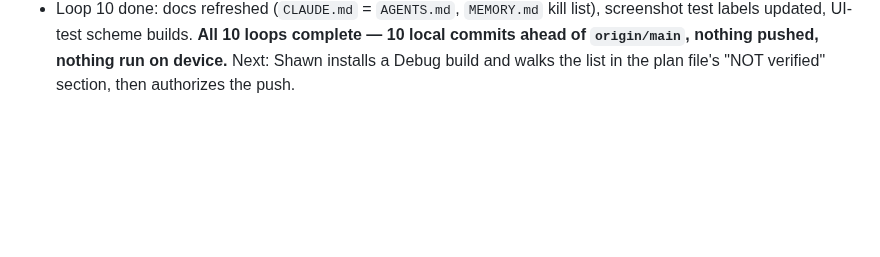
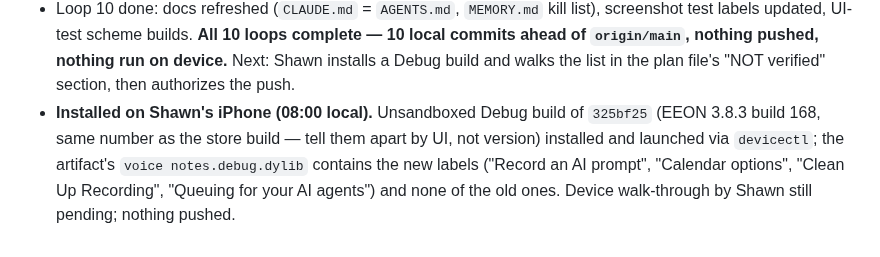
Before and after one commit to shawn14/voice-notes-ios, a Markdown page: STATUS.md, the part around the change. Drawn GitHub-style; blank space fills up the shorter version.

Commit message:
STATUS: simplified build installed on device for review
Co-Authored-By: Claude Fable 5.1 <noreply@anthropic.com>
Claude-Session: https://claude.ai/code/session_01RncWGkeSVimcQKB2sMKoE9

```diff
--- a/STATUS.md
+++ b/STATUS.md
@@ -194,3 +194,4 @@
 - Loop 8 done: `AllNotesView` (search + All/Favorites/Archived) behind See All; archived notes visible again. Build exit 0.
 - Loop 9 done: onboarding is welcome → persona → paywall (727 → 487 lines); intent question and feature grid removed. Build exit 0.
 - Loop 10 done: docs refreshed (`CLAUDE.md` = `AGENTS.md`, `MEMORY.md` kill list), screenshot test labels updated, UI-test scheme builds. **All 10 loops complete — 10 local commits ahead of `origin/main`, nothing pushed, nothing run on device.** Next: Shawn installs a Debug build and walks the list in the plan file's "NOT verified" section, then authorizes the push.
+- **Installed on Shawn's iPhone (08:00 local).** Unsandboxed Debug build of `325bf25` (EEON 3.8.3 build 168, same number as the store build — tell them apart by UI, not version) installed and launched via `devicectl`; the artifact's `voice notes.debug.dylib` contains the new labels ("Record an AI prompt", "Calendar options", "Clean Up Recording", "Queuing for your AI agents") and none of the old ones. Device walk-through by Shawn still pending; nothing pushed.
```
